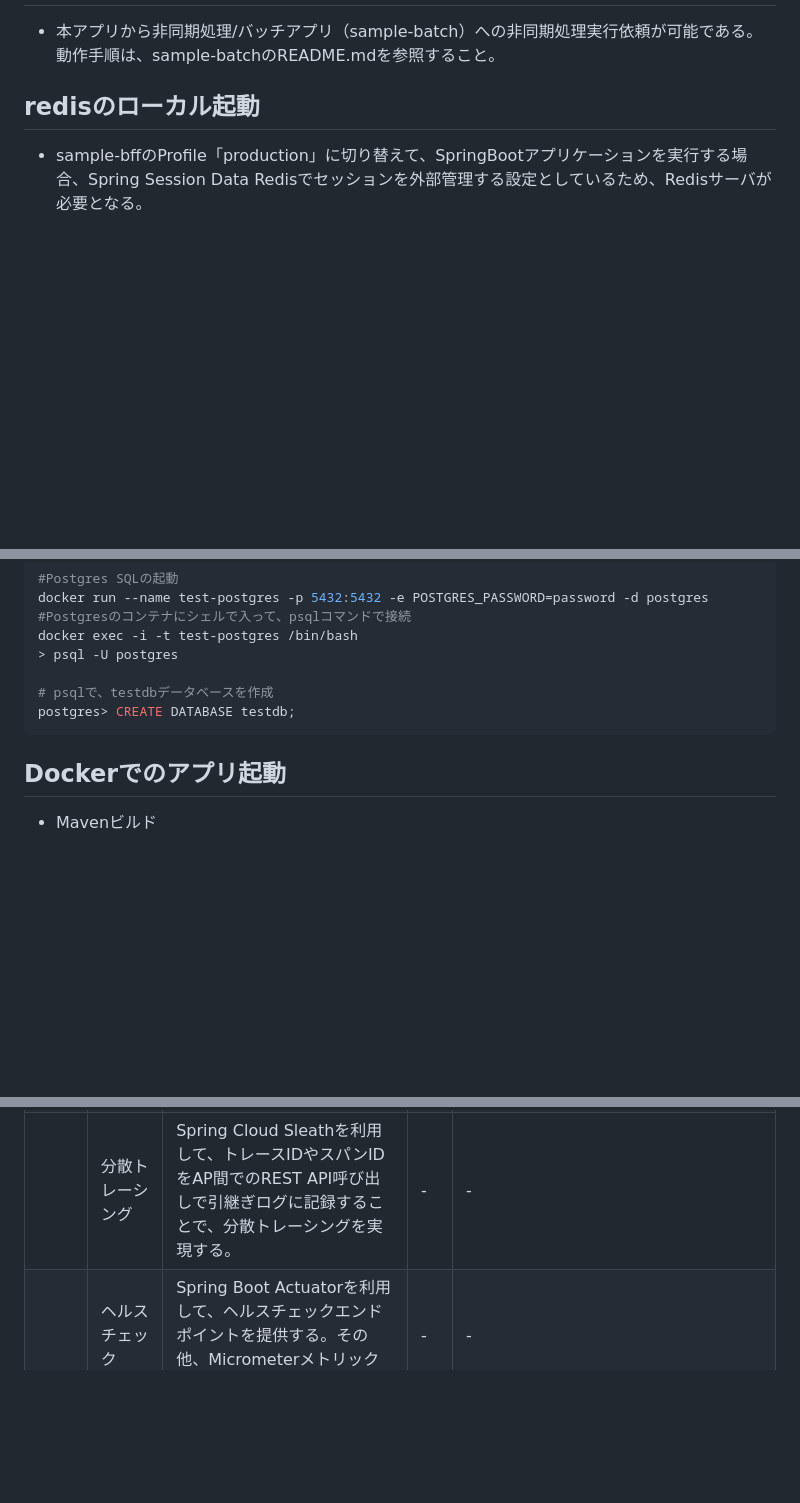
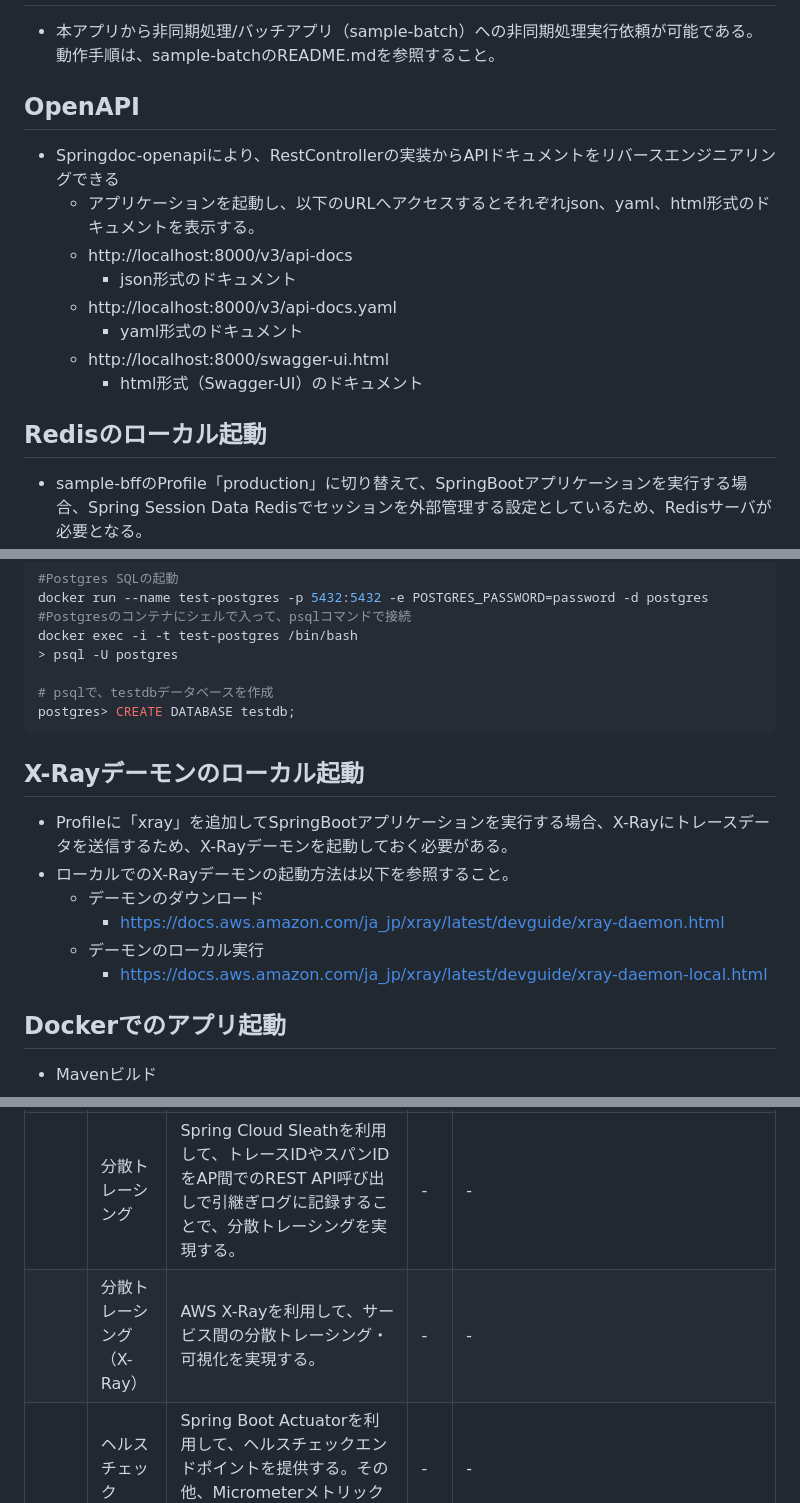
Before and after one commit to mysd33/sample-bff, a Markdown page: README.md, 3 parts joined by grey strips. GitHub-like rendering; blank space fills up the shorter version.

````diff
--- a/README.md
+++ b/README.md
@@ -55,7 +55,17 @@
 ## 非同期処理実行の操作手順について
   * 本アプリから非同期処理/バッチアプリ（sample-batch）への非同期処理実行依頼が可能である。動作手順は、sample-batchのREADME.mdを参照すること。
 
-## redisのローカル起動
+## OpenAPI
+* Springdoc-openapiにより、RestControllerの実装からAPIドキュメントをリバースエンジニアリングできる
+    * アプリケーションを起動し、以下のURLへアクセスするとそれぞれjson、yaml、html形式のドキュメントを表示する。
+    * http://localhost:8000/v3/api-docs
+        * json形式のドキュメント
+    * http://localhost:8000/v3/api-docs.yaml
+        * yaml形式のドキュメント
+    * http://localhost:8000/swagger-ui.html
+        * html形式（Swagger-UI）のドキュメント
+
+## Redisのローカル起動
 * sample-bffのProfile「production」に切り替えて、SpringBootアプリケーションを実行する場合、Spring Session Data Redisでセッションを外部管理する設定としているため、Redisサーバが必要となる。
     * AWS上でAPを起動する場合はElastiCache for Redisを起動しておくことを想定している。
 * APをローカル実行する場合は、AP起動前にあらかじめ、redisをDockerで起動しローカル実行しておく必要がある。以下で、Redisのローカル実行手順を示す。
@@ -84,6 +94,14 @@ docker exec -i -t test-postgres /bin/bash
 # psqlで、testdbデータベースを作成
 postgres> CREATE DATABASE testdb;
 ```
+
+## X-Rayデーモンのローカル起動
+* Profileに「xray」を追加してSpringBootアプリケーションを実行する場合、X-Rayにトレースデータを送信するため、X-Rayデーモンを起動しておく必要がある。
+* ローカルでのX-Rayデーモンの起動方法は以下を参照すること。
+    * デーモンのダウンロード
+        * https://docs.aws.amazon.com/ja_jp/xray/latest/devguide/xray-daemon.html
+    * デーモンのローカル実行
+        * https://docs.aws.amazon.com/ja_jp/xray/latest/devguide/xray-daemon-local.html
 
 ## Dockerでのアプリ起動
 * Mavenビルド
@@ -138,6 +156,7 @@ docker push XXXXXXXXXXXX.dkr.ecr.ap-northeast-1.amazonaws.com/sample-bff:latest
 | | 集約例外ハンドリング | SpringMVCのControllerAdviceやAOPを利用し、エラー（例外）発生時、エラーログの出力、DBのロールバック、エラー画面やエラー電文の返却といった共通的なエラーハンドリングを実施する。 | ○ | com.example.fw.web.advice、com.example.fw.web.aspect |
 | | トランザクション管理機能 | Spring Frameworkのトランザクション管理機能を利用して、@Transactionalアノテーションによる宣言的トランザクションを実現する機能を提供する。 | - | - |
 | | 分散トレーシング | Spring Cloud Sleathを利用して、トレースIDやスパンIDをAP間でのREST API呼び出しで引継ぎログに記録することで、分散トレーシングを実現する。 | - | - |
+| | 分散トレーシング（X-Ray） | AWS X-Rayを利用して、サービス間の分散トレーシング・可視化を実現する。 | - | - |
 | | ヘルスチェック | Spring Boot Actuatorを利用して、ヘルスチェックエンドポイントを提供する。その他、Micrometerメトリックの情報提供も行う。 | - | - |
 | | グレースフルシャットダウン | SpringBootの機能で、Webサーバ（組み込みTomcat）のグレースフルシャットダウン機能を提供する 。 | - | - |
 | オン・バッチ共通 | RDBアクセス | MyBatisやSpringとの統合機能を利用し、DBコネクション取得、SQLの実行等のRDBへのアクセスのため定型的な処理を実施し、ORマッピングやSQLマッピングと呼ばれるドメイン層とインフラ層のインピーダンスミスマッチを吸収する機能を提供する。 | - | - |
````
Also changed, not shown: other parts of README.md (+0 -1 lines).
